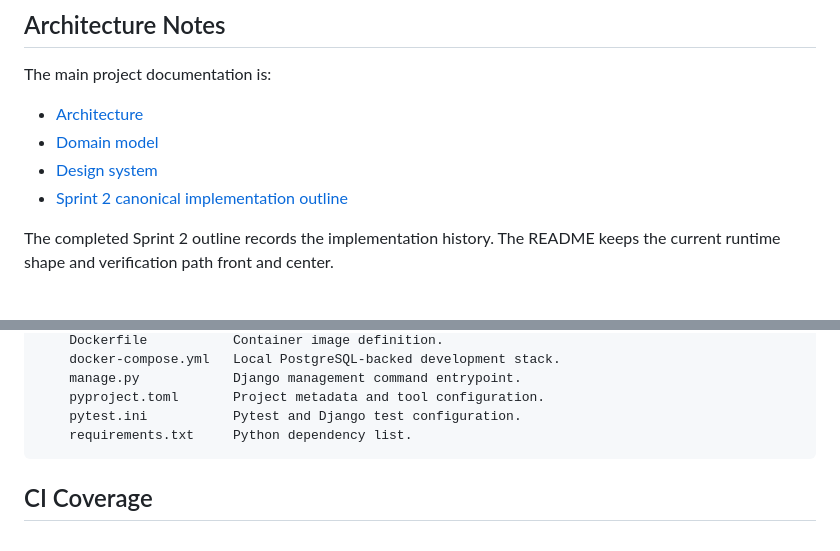
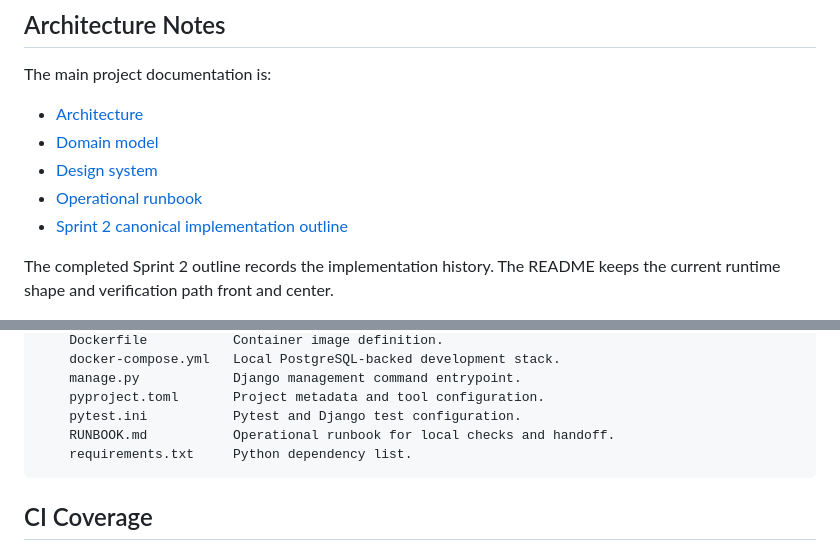
Before and after one commit to AAdewunmi/StudyBuddy-Study-Planner-Project, a Markdown page: README.md, 2 parts joined by grey strips. GitHub-like rendering.

Commit message:
chore(docs): add operational runbook for local setup and workflow post-Sprint 2

````diff
--- a/README.md
+++ b/README.md
@@ -109,6 +109,7 @@ The main project documentation is:
 - [Architecture](docs/architecture.md)
 - [Domain model](docs/domain-model.md)
 - [Design system](docs/design-system.md)
+- [Operational runbook](RUNBOOK.md)
 - [Sprint 2 canonical implementation outline](docs/studybuddy-sprint-2-canonical-implementation-outline.md)
 
 The completed Sprint 2 outline records the implementation history. The README
@@ -173,6 +174,7 @@ StudyBuddy-Study-Planner-Project/
     manage.py            Django management command entrypoint.
     pyproject.toml       Project metadata and tool configuration.
     pytest.ini           Pytest and Django test configuration.
+    RUNBOOK.md           Operational runbook for local checks and handoff.
     requirements.txt     Python dependency list.
 ```
 
````
Also changed, not shown: RUNBOOK.md (added, +275 -0 lines).
